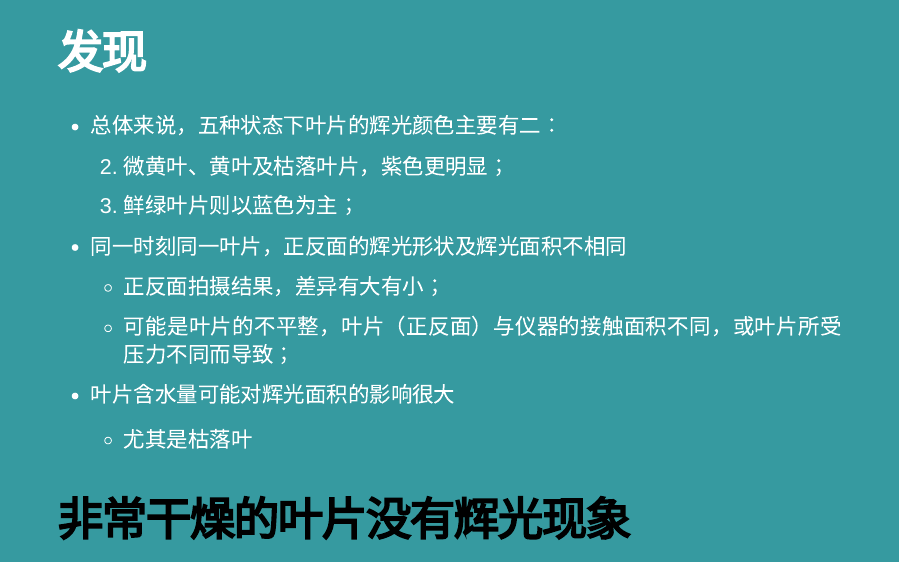
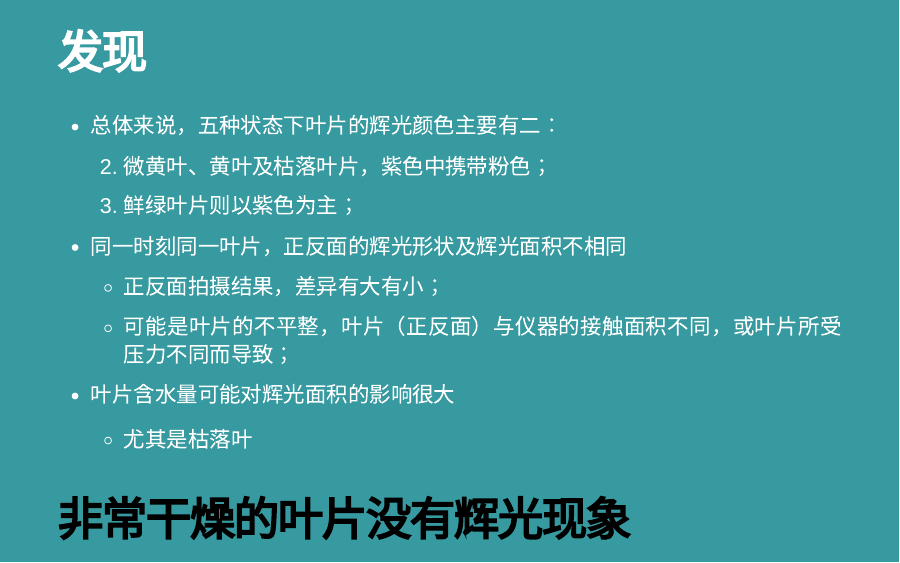
Before and after one commit to xuekui9/Kirlian_leaf, an R Markdown document (index.Rmd): page 2 of 34. The pictures show the slides in the output file index.html that the author committed with the source; the slides are laid out offline by our stand-in for remark.js, each with all of its steps uncovered, in fonts that may differ from those the slides ask for, and without slide numbers, shadows or browser add-ons.

Commit message:
find_purple

```diff
--- a/index.Rmd
+++ b/index.Rmd
@@ -82,9 +82,9 @@ class: inverse
 
 - 总体来说，五种状态下叶片的辉光颜色主要有二：
 
-    2. 微黄叶、黄叶及枯落叶片，紫色更明显；
+    2. 微黄叶、黄叶及枯落叶片，紫色中携带粉色；
 
-    2. 鲜绿叶片则以蓝色为主；
+    2. 鲜绿叶片则以紫色为主；
 
 
 - 同一时刻同一叶片，正反面的辉光形状及辉光面积不相同
```
Also changed, not shown: index.html.
